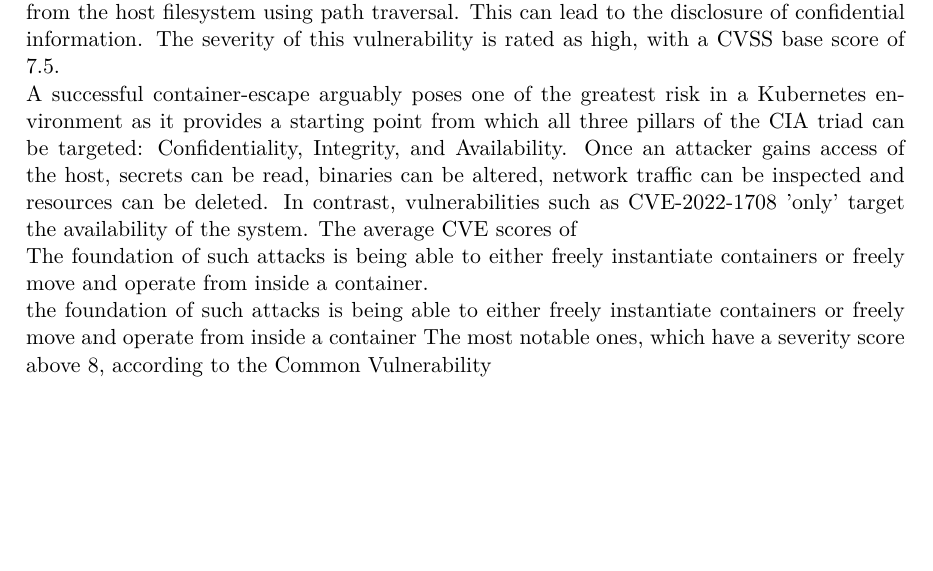
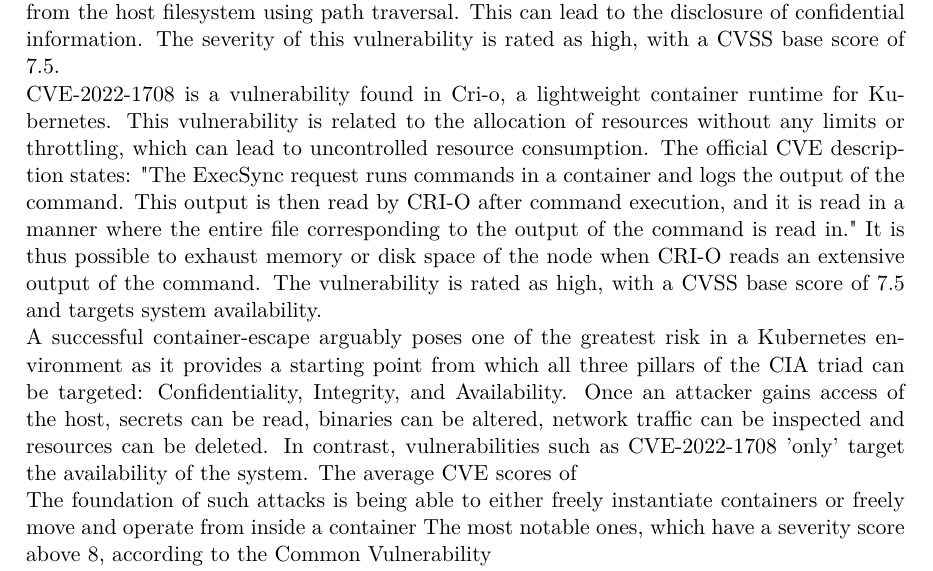
Before and after one commit to gbjk1/ba, a LaTeX thesis (tex/thesis.tex): part of page 21 of 39, cut so that both start at the same text, the shorter picture padded with empty space. Compiled offline with pdfLaTeX.

Commit message:
litrev progress

```diff
--- a/tex/thesis.tex
+++ b/tex/thesis.tex
@@ -352,14 +352,18 @@
 mounted inside a container. An attacker can trick this function into copying arbitrary files from the host filesystem using path traversal.
 This can lead to the disclosure of confidential information. The severity of this vulnerability is rated as high, with a CVSS base score of 7.5.
 \\
+CVE-2022-1708 is a vulnerability found in Cri-o, a lightweight container runtime for Kubernetes. This vulnerability is related to the allocation of resources
+without any limits or throttling, which can lead to uncontrolled resource consumption. The official CVE description states: "The ExecSync request runs commands
+in a container and logs the output of the command. This output is then read by CRI-O after command execution, and it is read in a manner where the entire file
+corresponding to the output of the command is read in." It is thus possible to exhaust memory or disk space of the node when CRI-O reads an extensive output
+of the command. The vulnerability is rated as high, with a CVSS base score of 7.5 and targets system availability.
+\\
 A successful container-escape arguably poses one of the greatest risk in a Kubernetes environment as it provides a starting point from which all three pillars of
 the CIA triad can be targeted: Confidentiality, Integrity, and Availability. Once an attacker gains access of the host, secrets can be read, binaries can be altered,
 network traffic can be inspected and resources can be deleted. In contrast, vulnerabilities such as CVE-2022-1708 'only' target the availability of the system.
 The average CVE scores of
 \\
-The foundation of such attacks is being able to either freely instantiate containers or freely move and operate from inside a container.
-\\
-the foundation of such attacks is being able to either freely instantiate containers or freely move and operate from inside a container
+The foundation of such attacks is being able to either freely instantiate containers or freely move and operate from inside a container
 The most notable ones, which have a severity score above 8, according to the Common Vulnerability
 \\
 We see that vulnerabilities vary tremendously in their appearance. CVE so and so targets a tool, CVE so and so targets the actual underlying
```
Also changed, not shown: litrev.md (+2 -0 lines), tex/thesis.pdf, 4 other files.
